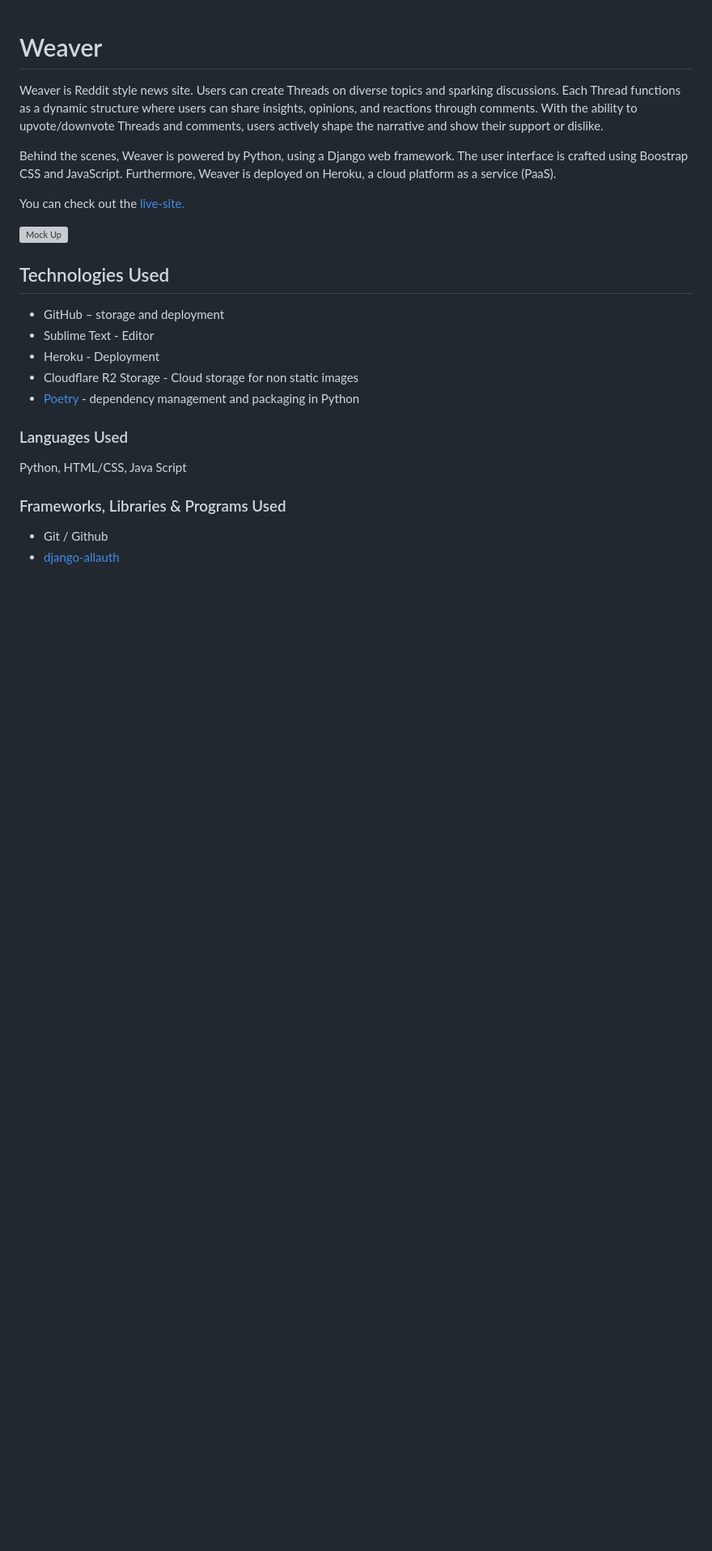
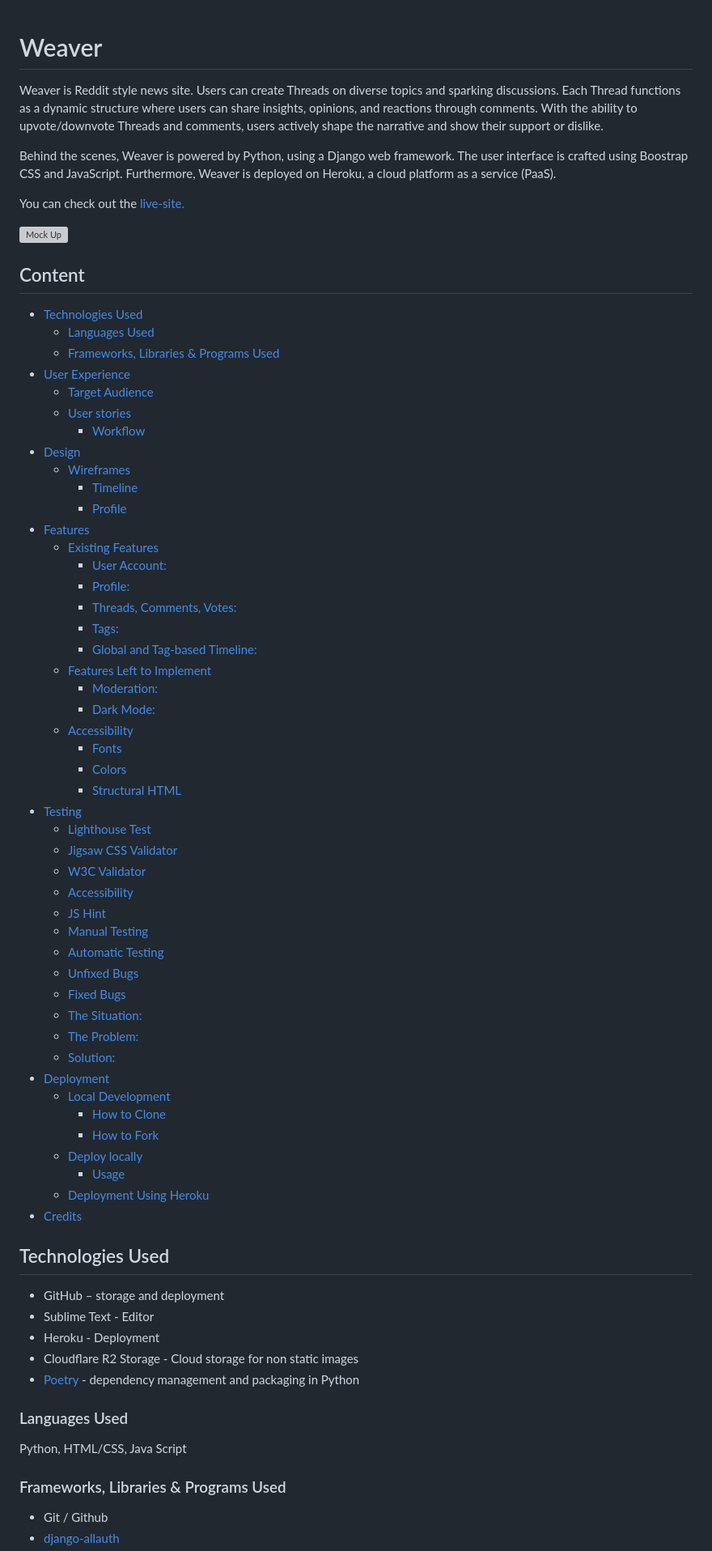
Before and after one commit to DasUnicorn/WordWeave, a Markdown page: README.md, the part around one of its changes. Shown at 81% size. Drawn GitHub-style; blank space fills up the shorter version; grey boxes are pictures that could not be loaded.

Commit message:
feat: add table of content to readme

```diff
--- a/README.md
+++ b/README.md
@@ -7,3 +7,55 @@ Behind the scenes, Weaver is powered by Python, using a Django web framework. Th
 You can check out the [live-site.](https://word-weave-eb35426ae0cb.herokuapp.com/)
 
 ![Mock Up](static/img/readme/mockup.png)
+
+## Content
+
+<!-- toc -->
+
+- [Technologies Used](#technologies-used)
+  * [Languages Used](#languages-used)
+  * [Frameworks, Libraries & Programs Used](#frameworks-libraries--programs-used)
+- [User Experience](#user-experience)
+  * [Target Audience](#target-audience)
+  * [User stories](#user-stories)
+    + [Workflow](#workflow)
+- [Design](#design)
+  * [Wireframes](#wireframes)
+    + [Timeline](#timeline)
+    + [Profile](#profile)
+- [Features](#features)
+  * [Existing Features](#existing-features)
+    + [User Account:](#user-account)
+    + [Profile:](#profile)
+    + [Threads, Comments, Votes:](#threads-comments-votes)
+    + [Tags:](#tags)
+    + [Global and Tag-based Timeline:](#global-and-tag-based-timeline)
+  * [Features Left to Implement](#features-left-to-implement)
+    + [Moderation:](#moderation)
+    + [Dark Mode:](#dark-mode)
+  * [Accessibility](#accessibility)
+    + [Fonts](#fonts)
+    + [Colors](#colors)
+    + [Structural HTML](#structural-html)
+- [Testing](#testing)
+    + [Lighthouse Test](#lighthouse-test)
+    + [Jigsaw CSS Validator](#jigsaw-css-validator)
+    + [W3C Validator](#w3c-validator)
+    + [Accessibility](#accessibility-1)
+    + [JS Hint](#js-hint)
+  * [Manual Testing](#manual-testing)
+  * [Automatic Testing](#automatic-testing)
+  * [Unfixed Bugs](#unfixed-bugs)
+  * [Fixed Bugs](#fixed-bugs)
+  * [The Situation:](#the-situation)
+  * [The Problem:](#the-problem)
+  * [Solution:](#solution)
+- [Deployment](#deployment)
+  * [Local Development](#local-development)
+    + [How to Clone](#how-to-clone)
+    + [How to Fork](#how-to-fork)
+  * [Deploy locally](#deploy-locally)
+    + [Usage](#usage)
+  * [Deployment Using Heroku](#deployment-using-heroku)
+- [Credits](#credits)
+
```
Also changed, not shown: other parts of README.md (+4 -2 lines).
